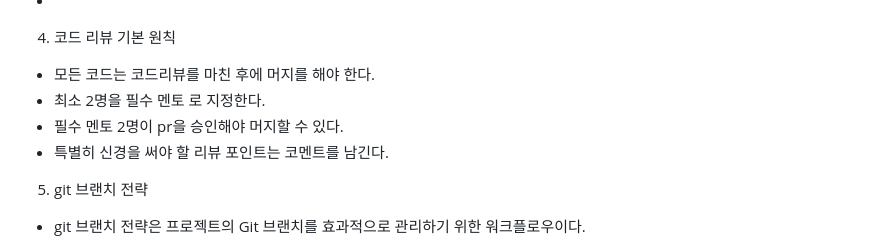
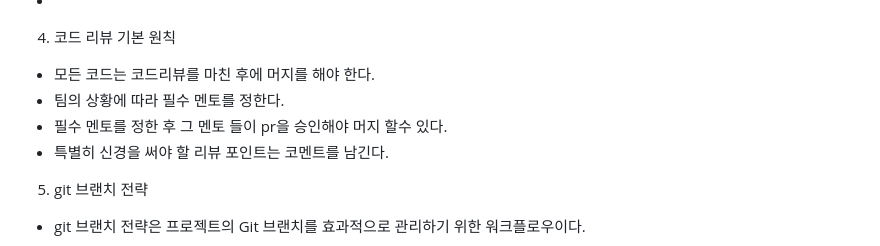
Before and after one commit to themoment-team/2024-Onboarding, a Markdown page: kimjeakwan/git/22040508.md, the part around the change. Rendered like a GitHub page.

Commit message:
feedback

```diff
--- a/kimjeakwan/git/22040508.md
+++ b/kimjeakwan/git/22040508.md
@@ -51,8 +51,8 @@ git branch -v
 -
 4.  코드 리뷰 기본 원칙
 - 모든 코드는 코드리뷰를 마친 후에 머지를 해야 한다.
-- 최소 2명을 필수 멘토 로 지정한다.
-- 필수 멘토 2명이 pr을 승인해야 머지할 수 있다.
+- 팀의 상황에 따라 필수 멘토를 정한다.
+- 필수 멘토를 정한 후 그 멘토 들이 pr을 승인해야 머지 할수 있다.
 - 특별히 신경을 써야 할 리뷰 포인트는 코멘트를 남긴다.
 
 5. git 브랜치 전략
```
